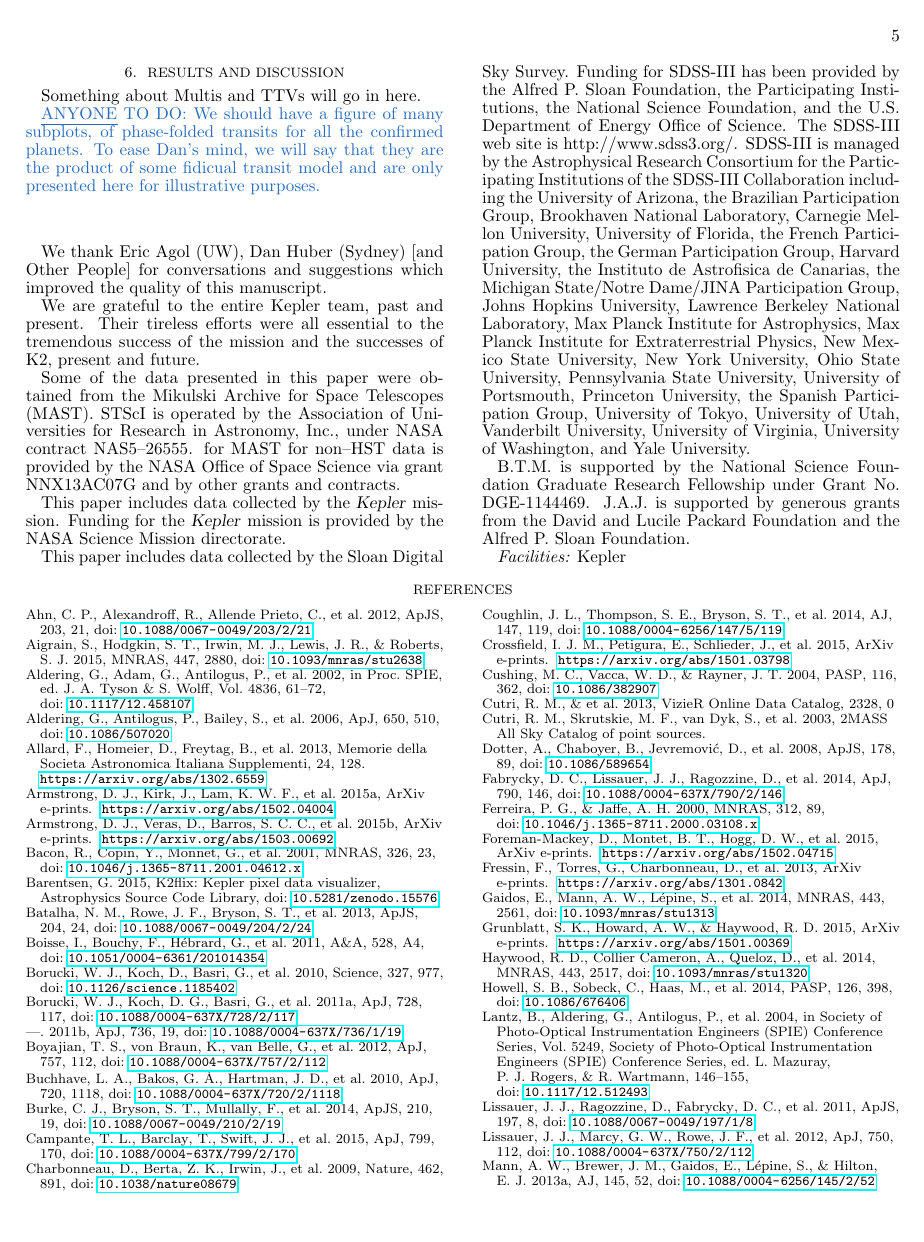
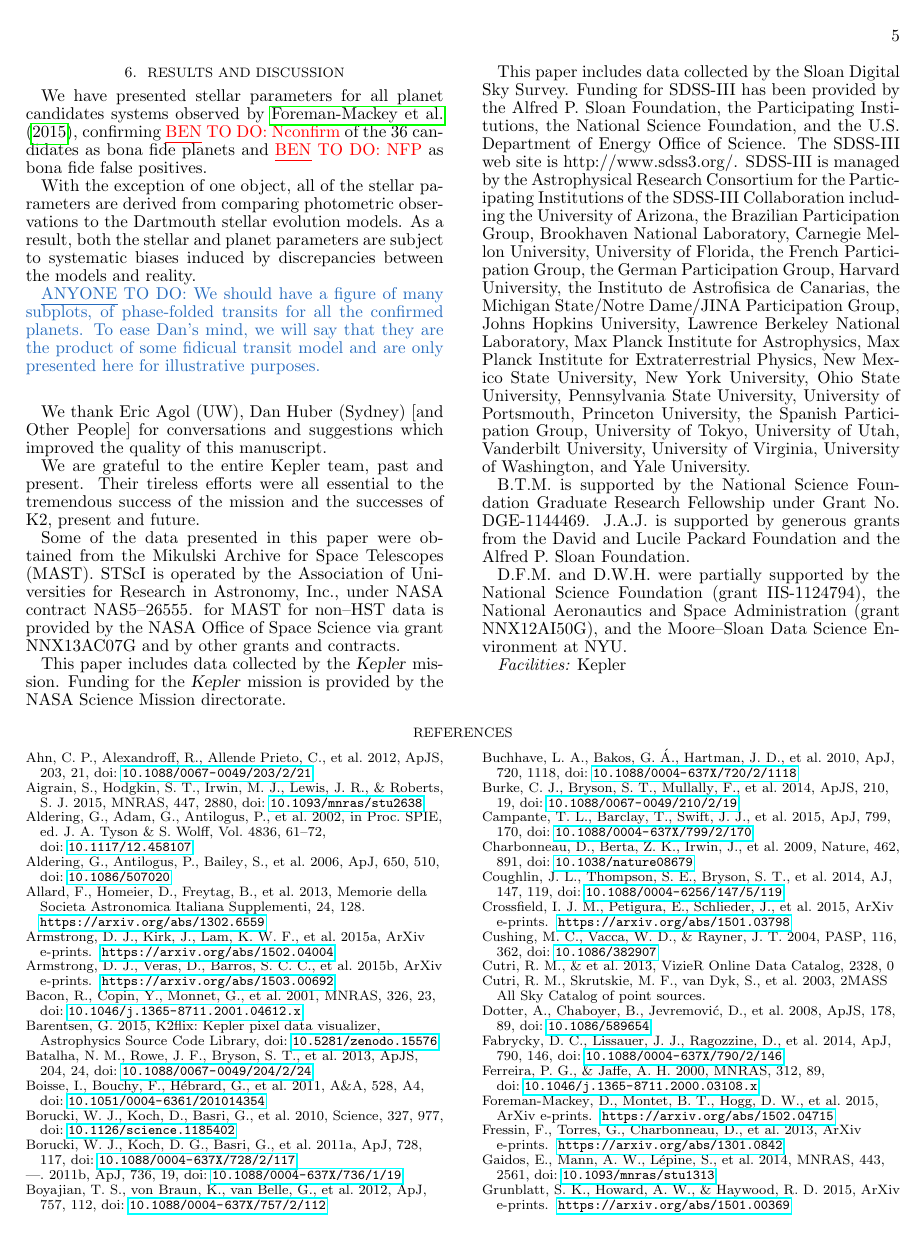
Before and after one commit to benmontet/k2-characterization, a LaTeX document (ms.tex): page 5 of 9. Compiled offline with pdfLaTeX; a missing bibliography style is replaced by a similar one.

Commit message:
Updates from ShareLaTeX

```diff
--- a/ms.tex
+++ b/ms.tex
@@ -591,7 +592,15 @@ JWST to probe planetary atmospheres.
 
 \section{Results and Discussion}
 
-Something about Multis and TTVs will go in here.
+We have presented stellar parameters for all planet candidates systems observed by
+\paperit, confirming \btmtodo{Nconfirm} of the 36 candidates as bona fide planets and
+\btmtodo{NFP} as bona fide false positives.
+
+With the exception of one object, all of the stellar parameters are derived from comparing
+photometric observations to the Dartmouth stellar evolution models.
+As a result, both the stellar and planet parameters are subject to systematic biases induced
+by discrepancies between the models and reality.
+
 
 \anytodo{We should have a figure of many subplots, of phase-folded
 transits for all the confirmed planets.
@@ -646,6 +655,9 @@ Fellowship under Grant No. DGE‐1144469.
 J.A.J. is supported by generous grants from the David and Lucile Packard
 Foundation and the Alfred P. Sloan Foundation.
 
+D.F.M. and D.W.H. were partially supported by the National Science Foundation
+(grant IIS-1124794), the National Aeronautics and Space Administration (grant
+NNX12AI50G), and the Moore–Sloan Data Science Environment at NYU.
 
 
 {\it Facilities:} \facility{Kepler}%, \btmtodo{More...}
```
Also changed, not shown: ms.tex (3 more changed lines).
